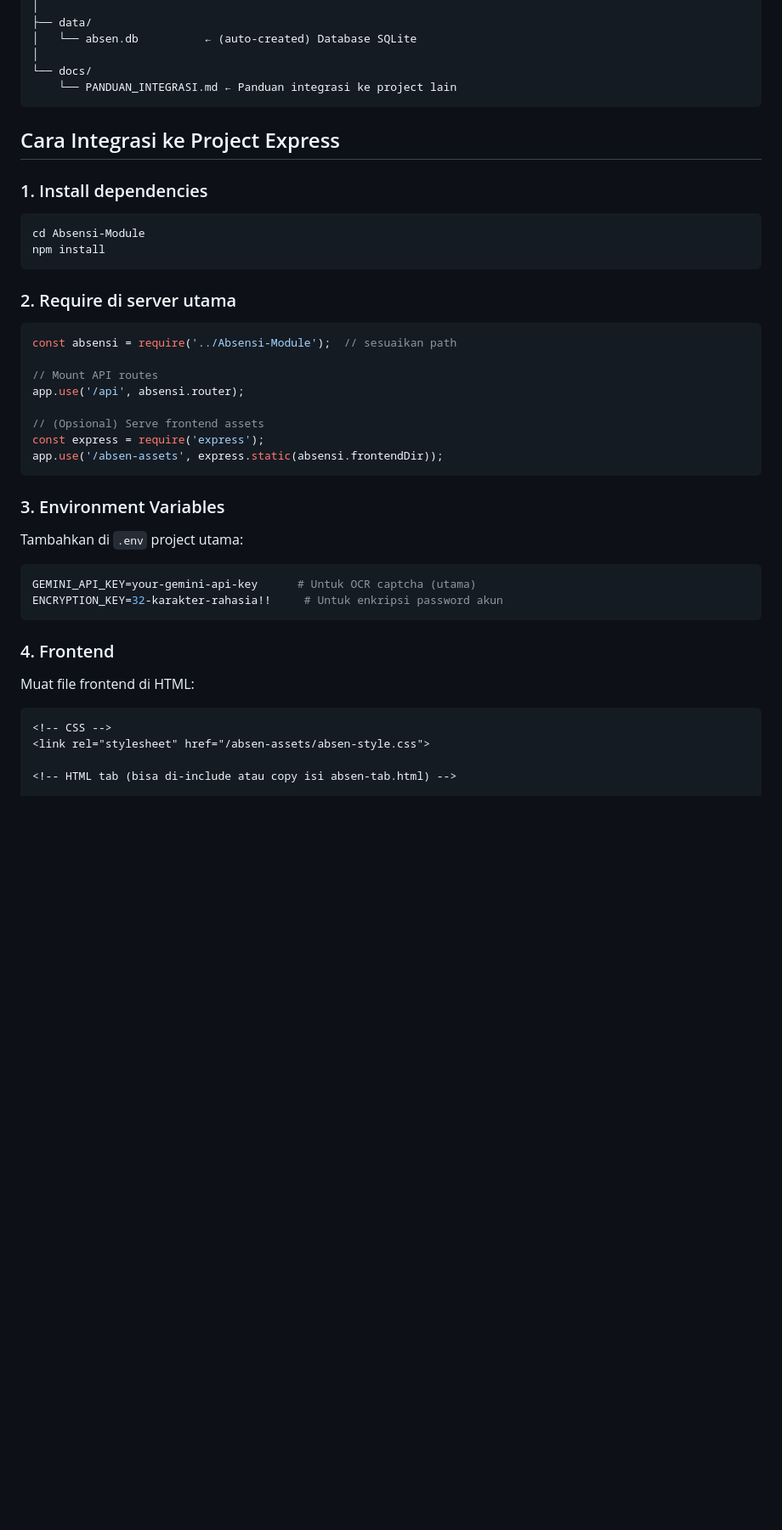
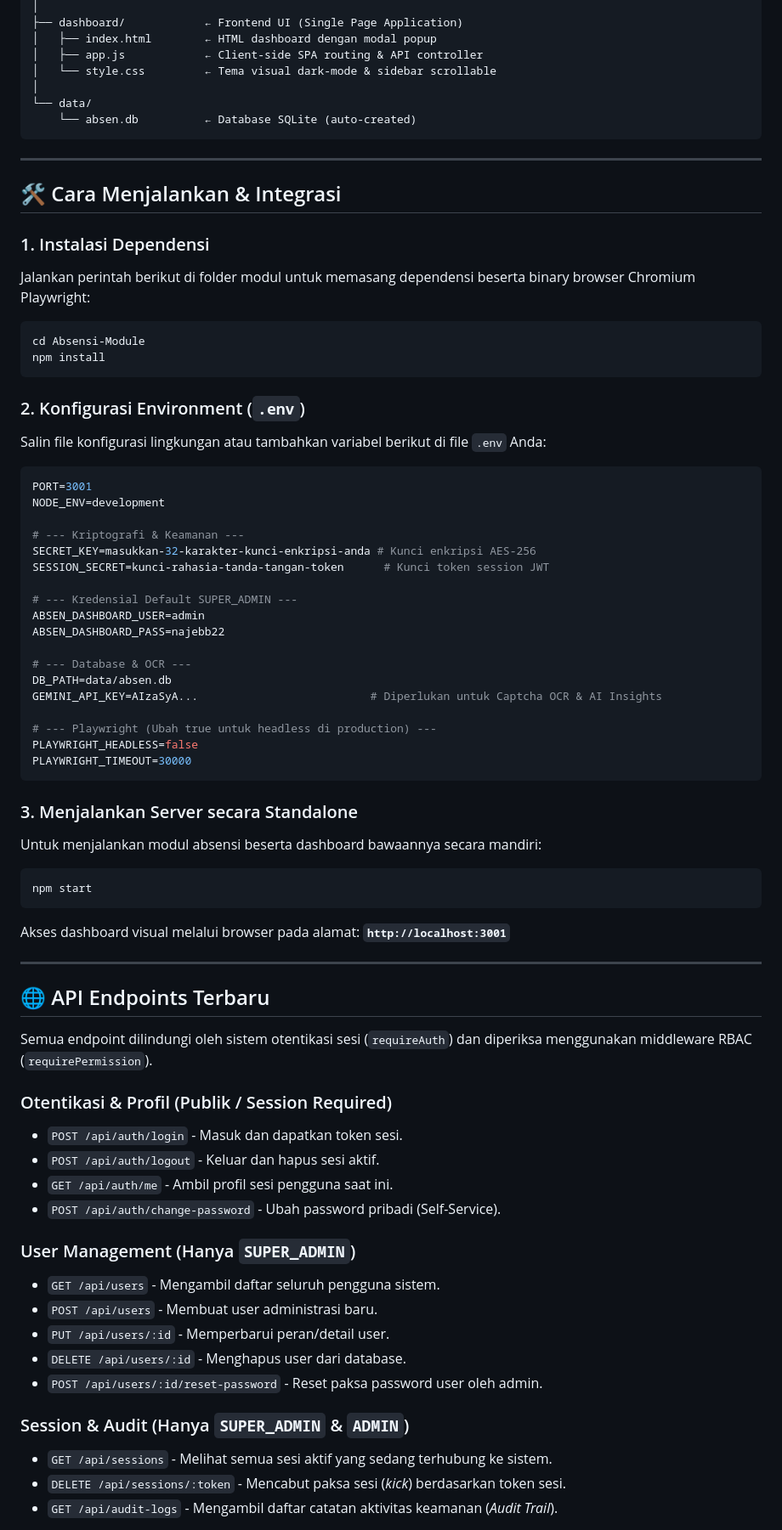
Before and after one commit to Najebb/FiturAbsen, a Markdown page: README.md, the part around one of its changes. Shown at 85% size. GitHub-like rendering; blank space fills up the shorter version.

Commit message:
Update README.md with comprehensive documentation for new modules

````diff
--- a/README.md
+++ b/README.md
@@ -29,49 +67,75 @@ Absensi-Module/
 │
-├── data/
-│   └── absen.db          ← (auto-created) Database SQLite
+├── dashboard/            ← Frontend UI (Single Page Application)
+│   ├── index.html        ← HTML dashboard dengan modal popup
+│   ├── app.js            ← Client-side SPA routing & API controller
+│   └── style.css         ← Tema visual dark-mode & sidebar scrollable
 │
-└── docs/
-    └── PANDUAN_INTEGRASI.md ← Panduan integrasi ke project lain
+└── data/
+    └── absen.db          ← Database SQLite (auto-created)
 ```
 
-## Cara Integrasi ke Project Express
+---
 
-### 1. Install dependencies
+## 🛠️ Cara Menjalankan & Integrasi
 
+### 1. Instalasi Dependensi
+Jalankan perintah berikut di folder modul untuk memasang dependensi beserta binary browser Chromium Playwright:
 ```bash
 cd Absensi-Module
 npm install
 ```
 
-### 2. Require di server utama
+### 2. Konfigurasi Environment (`.env`)
+Salin file konfigurasi lingkungan atau tambahkan variabel berikut di file `.env` Anda:
+```env
+PORT=3001
+NODE_ENV=development
 
-```js
-const absensi = require('../Absensi-Module');  // sesuaikan path
+# --- Kriptografi & Keamanan ---
+SECRET_KEY=masukkan-32-karakter-kunci-enkripsi-anda # Kunci enkripsi AES-256
+SESSION_SECRET=kunci-rahasia-tanda-tangan-token      # Kunci token session JWT
 
-// Mount API routes
-app.use('/api', absensi.router);
+# --- Kredensial Default SUPER_ADMIN ---
+ABSEN_DASHBOARD_USER=admin
+ABSEN_DASHBOARD_PASS=najebb22
 
-// (Opsional) Serve frontend assets
-const express = require('express');
-app.use('/absen-assets', express.static(absensi.frontendDir));
+# --- Database & OCR ---
+DB_PATH=data/absen.db
+GEMINI_API_KEY=AIzaSyA...                          # Diperlukan untuk Captcha OCR & AI Insights
+
+# --- Playwright (Ubah true untuk headless di production) ---
+PLAYWRIGHT_HEADLESS=false
+PLAYWRIGHT_TIMEOUT=30000
 ```
 
-### 3. Environment Variables
+### 3. Menjalankan Server secara Standalone
+Untuk menjalankan modul absensi beserta dashboard bawaannya secara mandiri:
+```bash
+npm start
+```
+Akses dashboard visual melalui browser pada alamat: **`http://localhost:3001`**
 
-Tambahkan di `.env` project utama:
+---
 
-```env
-GEMINI_API_KEY=your-gemini-api-key      # Untuk OCR captcha (utama)
-ENCRYPTION_KEY=32-karakter-rahasia!!     # Untuk enkripsi password akun
-```
+## 🌐 API Endpoints Terbaru
 
-### 4. Frontend
+Semua endpoint dilindungi oleh sistem otentikasi sesi (`requireAuth`) dan diperiksa menggunakan middleware RBAC (`requirePermission`).
 
-Muat file frontend di HTML:
+### Otentikasi & Profil (Publik / Session Required)
+* `POST /api/auth/login` - Masuk dan dapatkan token sesi.
+* `POST /api/auth/logout` - Keluar dan hapus sesi aktif.
+* `GET /api/auth/me` - Ambil profil sesi pengguna saat ini.
+* `POST /api/auth/change-password` - Ubah password pribadi (Self-Service).
 
-```html
-<!-- CSS -->
-<link rel="stylesheet" href="/absen-assets/absen-style.css">
+### User Management (Hanya `SUPER_ADMIN`)
+* `GET /api/users` - Mengambil daftar seluruh pengguna sistem.
+* `POST /api/users` - Membuat user administrasi baru.
+* `PUT /api/users/:id` - Memperbarui peran/detail user.
+* `DELETE /api/users/:id` - Menghapus user dari database.
+* `POST /api/users/:id/reset-password` - Reset paksa password user oleh admin.
 
-<!-- HTML tab (bisa di-include atau copy isi absen-tab.html) -->
+### Session & Audit (Hanya `SUPER_ADMIN` & `ADMIN`)
+* `GET /api/sessions` - Melihat semua sesi aktif yang sedang terhubung ke sistem.
+* `DELETE /api/sessions/:token` - Mencabut paksa sesi (*kick*) berdasarkan token sesi.
+* `GET /api/audit-logs` - Mengambil daftar catatan aktivitas keamanan (*Audit Trail*).
 
````
Also changed, not shown: other parts of README.md (+68 -43 lines).
